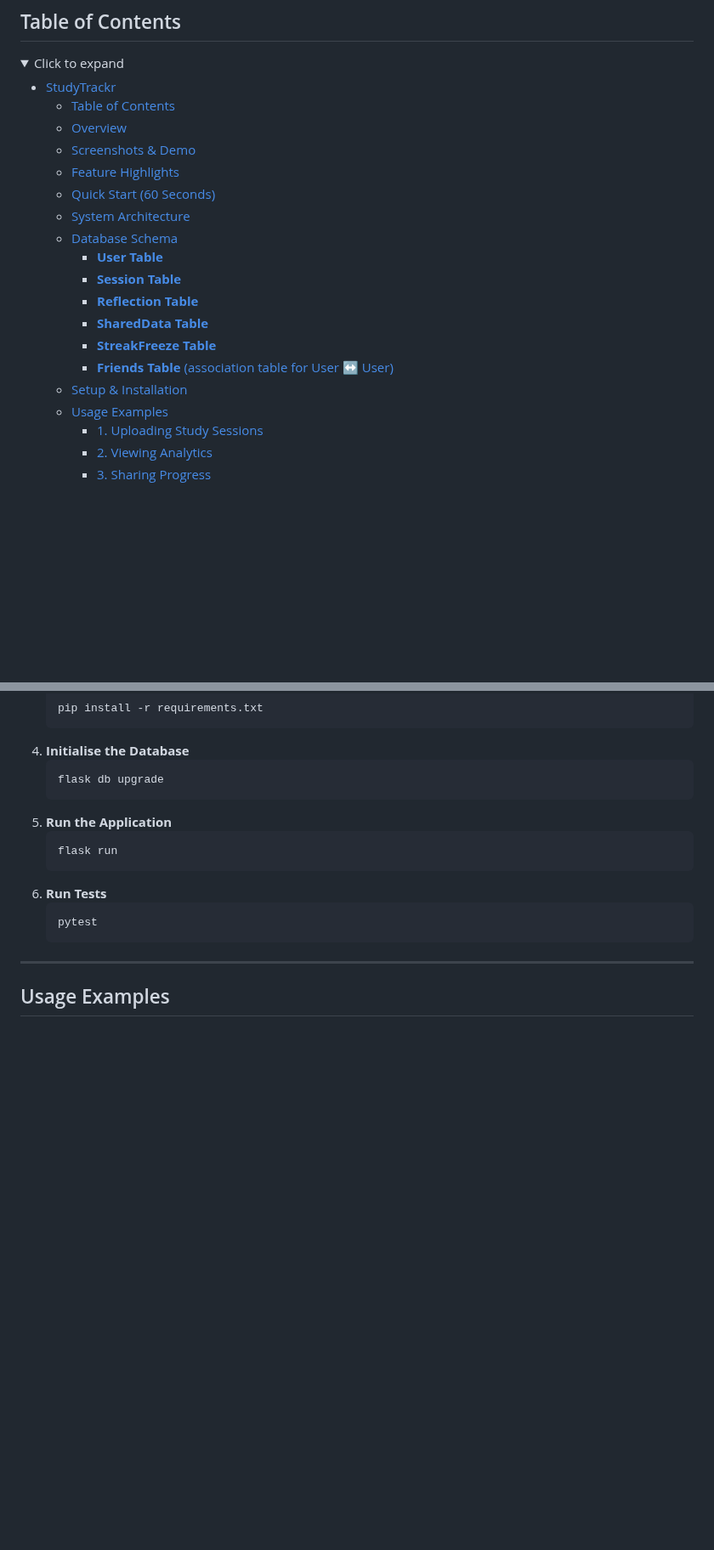
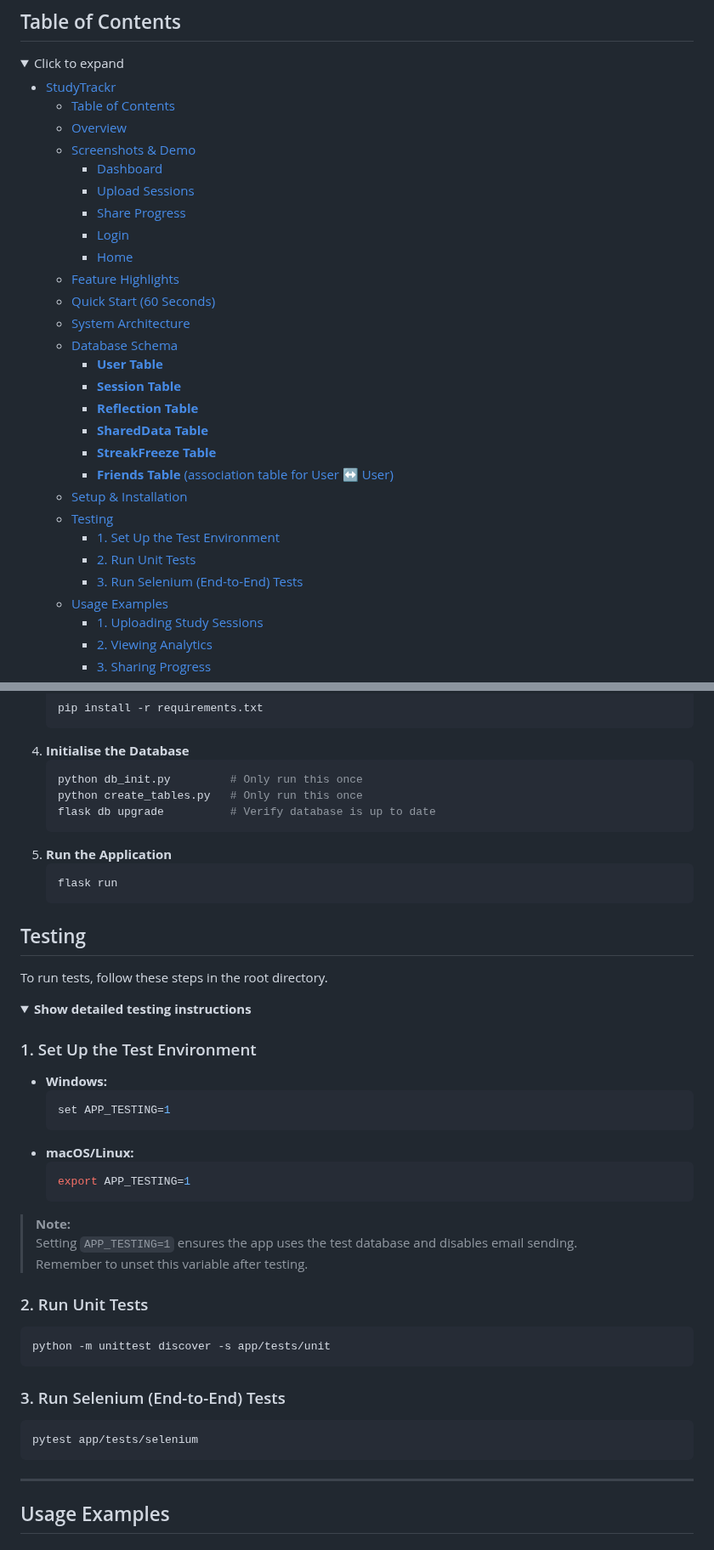
Before and after one commit to jiabaoliu-015/C16, a Markdown page: README.md, 2 parts joined by grey strips. Shown at 85% size. Rendered like a GitHub page; folded sections open; blank space fills up the shorter version.

Commit message:
Update README.md with new setup instructions

````diff
--- a/README.md
+++ b/README.md
@@ -27,6 +27,11 @@
   - [Table of Contents](#table-of-contents)
   - [Overview](#overview)
   - [Screenshots \& Demo](#screenshots--demo)
+    - [Dashboard](#dashboard)
+    - [Upload Sessions](#upload-sessions)
+    - [Share Progress](#share-progress)
+    - [Login](#login)
+    - [Home](#home)
   - [Feature Highlights](#feature-highlights)
   - [Quick Start (60 Seconds)](#quick-start-60-seconds)
   - [System Architecture](#system-architecture)
@@ -38,6 +43,10 @@
     - [**StreakFreeze Table**](#streakfreeze-table)
     - [**Friends Table** (association table for User ↔ User)](#friends-table-association-table-for-user--user)
   - [Setup \& Installation](#setup--installation)
+  - [Testing](#testing)
+    - [1. Set Up the Test Environment](#1-set-up-the-test-environment)
+    - [2. Run Unit Tests](#2-run-unit-tests)
+    - [3. Run Selenium (End-to-End) Tests](#3-run-selenium-end-to-end-tests)
   - [Usage Examples](#usage-examples)
     - [1. Uploading Study Sessions](#1-uploading-study-sessions)
     - [2. Viewing Analytics](#2-viewing-analytics)
@@ -225,16 +252,50 @@ User, Session, Course, Reflection, SharedData, StreakFreeze, Friends
     ```
 4. **Initialise the Database**
     ```bash
-    flask db upgrade
+    python db_init.py         # Only run this once
+    python create_tables.py   # Only run this once
+    flask db upgrade          # Verify database is up to date
     ```
 5. **Run the Application**
     ```bash
     flask run
     ```
-6. **Run Tests**
-    ```bash
-    pytest
-    ```
+</details>
+
+## Testing
+
+To run tests, follow these steps in the root directory.
+
+<details>
+<summary><strong>Show detailed testing instructions</strong></summary>
+
+### 1. Set Up the Test Environment
+
+- **Windows:**
+  ```bash
+  set APP_TESTING=1
+  ```
+- **macOS/Linux:**
+  ```bash
+  export APP_TESTING=1
+  ```
+
+> **Note:**
+> Setting `APP_TESTING=1` ensures the app uses the test database and disables email sending.
+> Remember to unset this variable after testing.
+
+### 2. Run Unit Tests
+
+```bash
+python -m unittest discover -s app/tests/unit
+```
+
+### 3. Run Selenium (End-to-End) Tests
+
+```bash
+pytest app/tests/selenium
+```
+
 </details>
 
 ---
````
Also changed, not shown: other parts of README.md (+23 -11 lines).
